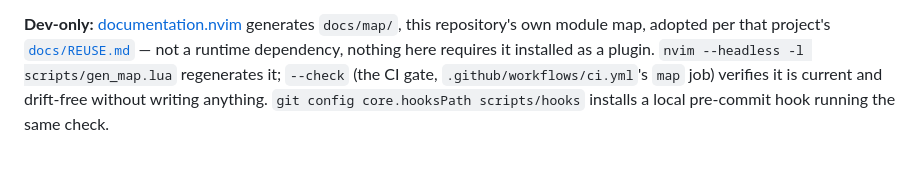
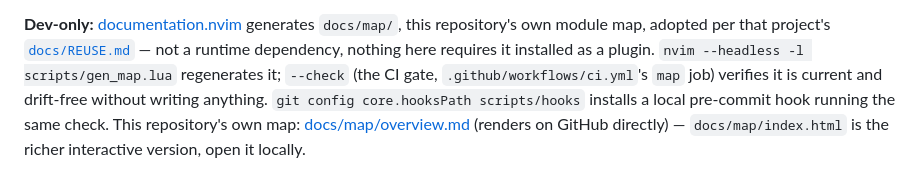
Before and after one commit to StefanBartl/runtime-analysis.nvim, a Markdown page: README.md, the part around the change. Rendered like a GitHub page.

Commit message:
docs: link this repo's own overview.md from the README, not index.html
overview.md renders inline on GitHub the moment it is committed; index.html
does not and only pays off once published. Matches the convention just
documented in documentation.nvim's own docs/REUSE.md.

```diff
--- a/README.md
+++ b/README.md
@@ -424,4 +424,6 @@ project's [`docs/REUSE.md`](https://github.com/StefanBartl/documentation.nvim/bl
 `nvim --headless -l scripts/gen_map.lua` regenerates it; `--check` (the CI
 gate, `.github/workflows/ci.yml`'s `map` job) verifies it is current and
 drift-free without writing anything. `git config core.hooksPath scripts/hooks`
-installs a local pre-commit hook running the same check.
+installs a local pre-commit hook running the same check. This repository's own
+map: [docs/map/overview.md](docs/map/overview.md) (renders on GitHub directly)
+— `docs/map/index.html` is the richer interactive version, open it locally.
```
